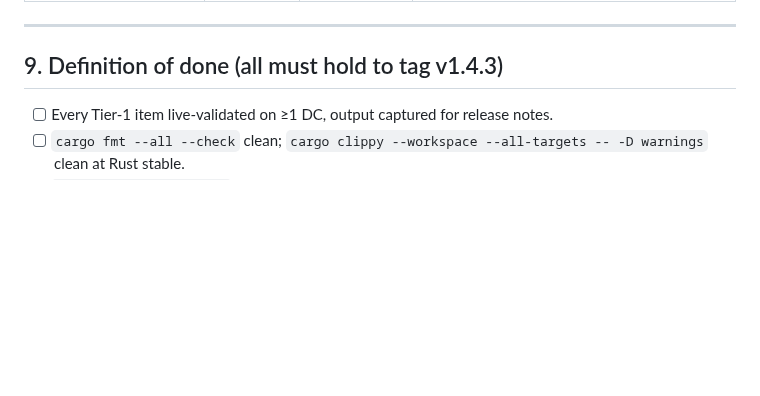
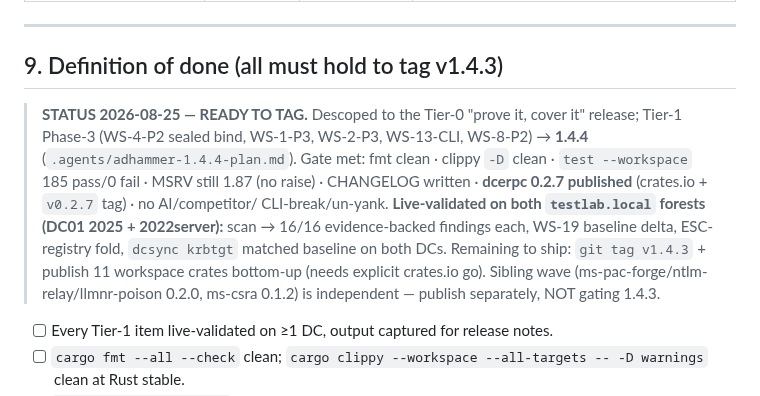
Before and after one commit to icedracon/adhammer, a Markdown page: .agents/adhammer-1.4.3-plan.md, the part around the change. GitHub-like rendering; blank space fills up the shorter version.

```diff
--- a/.agents/adhammer-1.4.3-plan.md
+++ b/.agents/adhammer-1.4.3-plan.md
@@ -334,6 +334,18 @@ Run on both testlab.local forests (DC01 2025 @ 172.29.247.82 / 2022server @ 172.
 
 ## 9. Definition of done (all must hold to tag v1.4.3)
 
+> **STATUS 2026-08-25 — READY TO TAG.** Descoped to the Tier-0 "prove it, cover it"
+> release; Tier-1 Phase-3 (WS-4-P2 sealed bind, WS-1-P3, WS-2-P3, WS-13-CLI, WS-8-P2)
+> → **1.4.4** (`.agents/adhammer-1.4.4-plan.md`). Gate met: fmt clean · clippy `-D`
+> clean · `test --workspace` 185 pass/0 fail · MSRV still 1.87 (no raise) · CHANGELOG
+> written · **dcerpc 0.2.7 published** (crates.io + `v0.2.7` tag) · no AI/competitor/
+> CLI-break/un-yank. **Live-validated on both `testlab.local` forests (DC01 2025 +
+> 2022server):** scan → 16/16 evidence-backed findings each, WS-19 baseline delta,
+> ESC-registry fold, `dcsync krbtgt` matched baseline on both DCs. Remaining to ship:
+> `git tag v1.4.3` + publish 11 workspace crates bottom-up (needs explicit crates.io
+> go). Sibling wave (ms-pac-forge/ntlm-relay/llmnr-poison 0.2.0, ms-csra 0.1.2) is
+> independent — publish separately, NOT gating 1.4.3.
+
 - [ ] Every Tier-1 item live-validated on ≥1 DC, output captured for release notes.
 - [ ] `cargo fmt --all --check` clean; `cargo clippy --workspace --all-targets -- -D warnings` clean at Rust stable.
 - [ ] `cargo test --workspace` green (≥164, plus new WS tests); every new wire test uses a real `include_bytes!` fixture.
```
Also changed, not shown: .agents/adhammer-1.4.4-plan.md (added, +78 -0 lines), CHANGELOG.md (+8 -4 lines).
